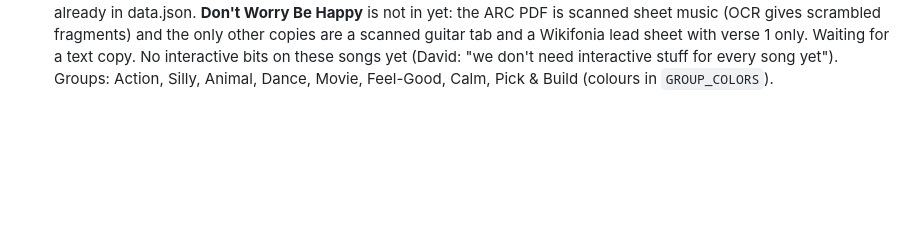
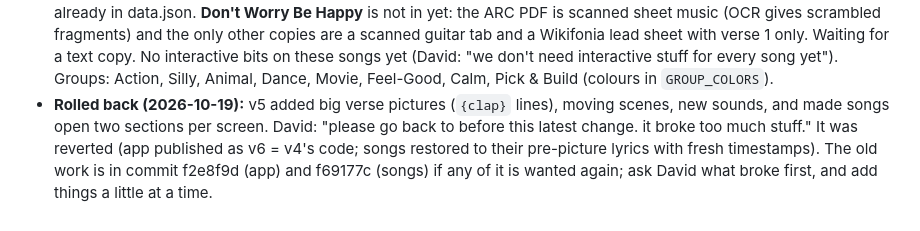
Before and after one commit to davyrockett/song-party, a Markdown page: CLAUDE.md, the part around the change. Drawn GitHub-style; blank space fills up the shorter version.

Commit message:
Notes: the v5 rollback
Co-Authored-By: Claude Opus 5.5 <noreply@anthropic.com>

```diff
--- a/CLAUDE.md
+++ b/CLAUDE.md
@@ -110,3 +110,8 @@ Jam Session-style interactive bits. Live: https://www.davyrockett.com/song-party
   only other copies are a scanned guitar tab and a Wikifonia lead sheet with verse 1 only. Waiting for a text copy.
   No interactive bits on these songs yet (David: "we don't need interactive stuff for every song yet").
   Groups: Action, Silly, Animal, Dance, Movie, Feel-Good, Calm, Pick & Build (colours in `GROUP_COLORS`).
+- **Rolled back (2026-10-19):** v5 added big verse pictures (`{clap}` lines), moving scenes, new sounds, and made songs
+  open two sections per screen. David: "please go back to before this latest change. it broke too much stuff." It was
+  reverted (app published as v6 = v4's code; songs restored to their pre-picture lyrics with fresh timestamps). The
+  old work is in commit f2e8f9d (app) and f69177c (songs) if any of it is wanted again; ask David what broke first,
+  and add things a little at a time.
```
